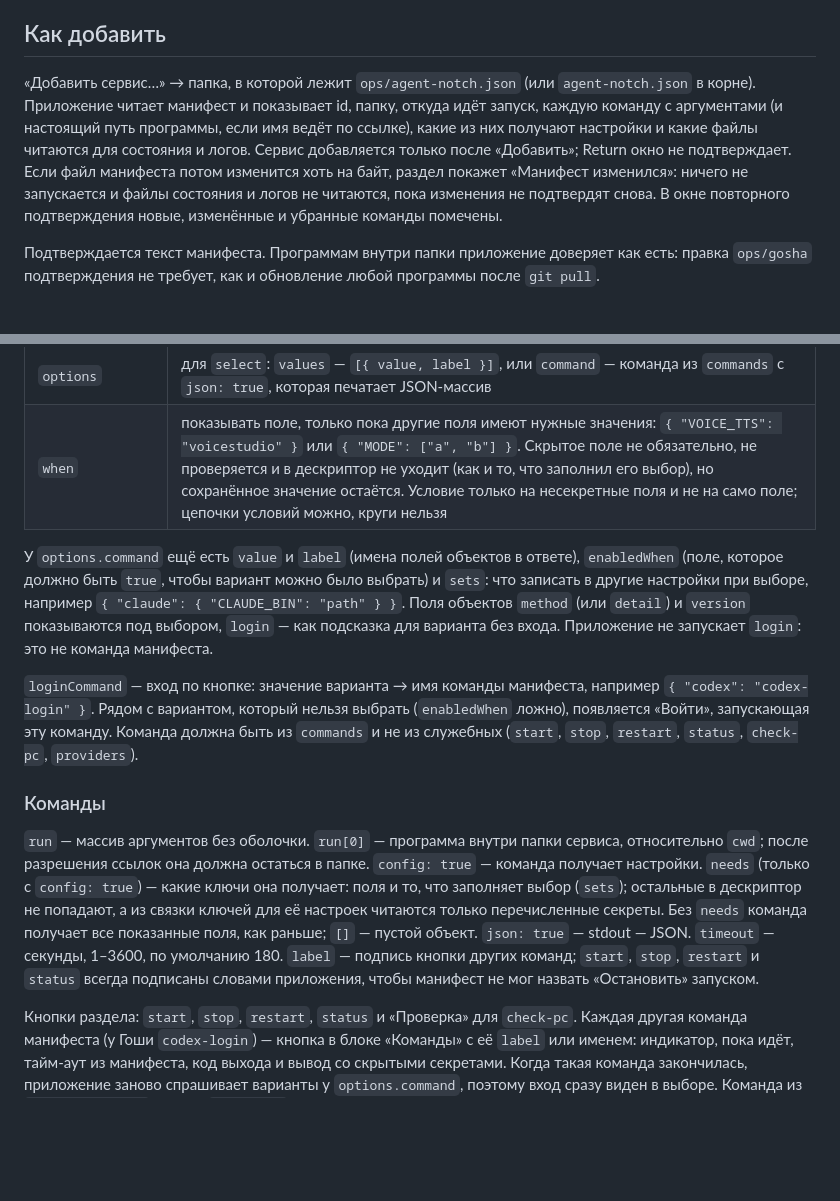
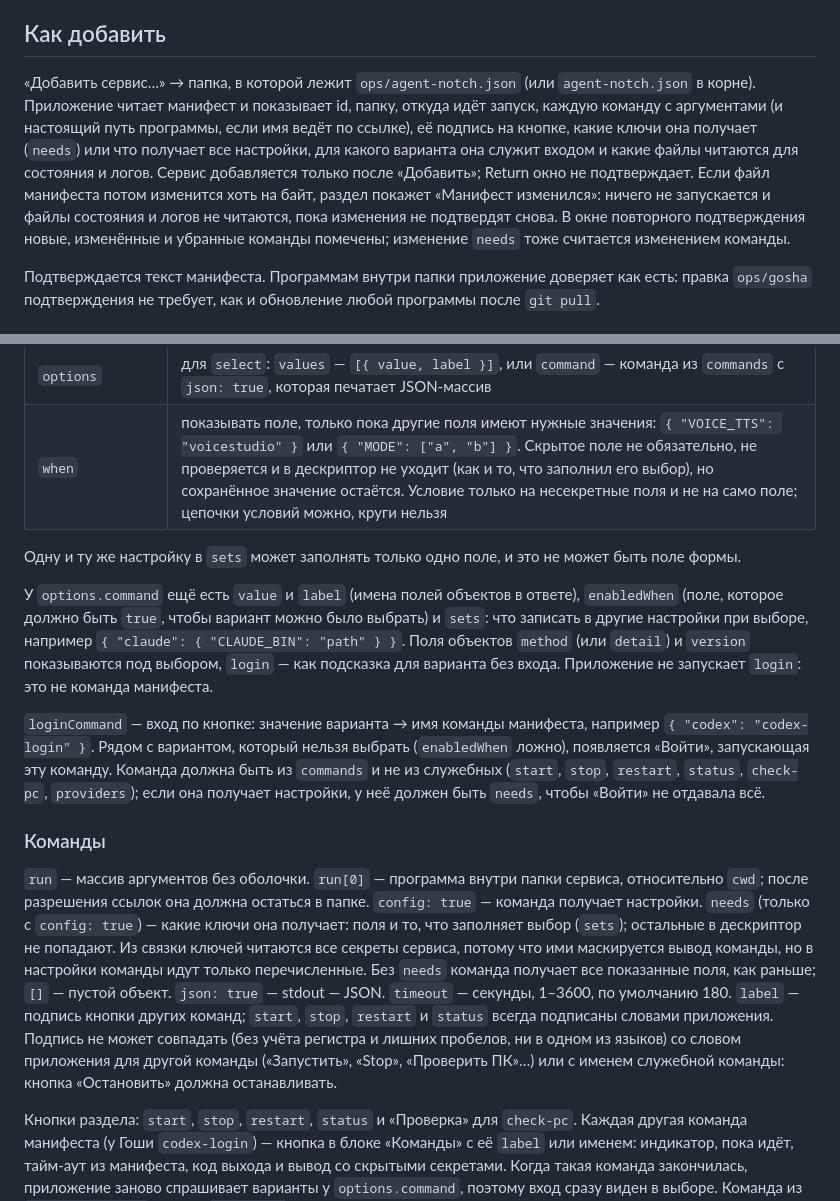
Before and after one commit to Bio-Tvorogok/Agent-Notch, a Markdown page: docs/services.md, 2 parts joined by grey strips. Drawn GitHub-style; blank space fills up the shorter version.

Commit message:
docs(services): label rules, unique fill-ins, what the Keychain read covers
Co-Authored-By: Claude Opus 5.5 <noreply@anthropic.com>

```diff
--- a/docs/services.md
+++ b/docs/services.md
@@ -4,7 +4,7 @@
 
 ## Как добавить
 
-«Добавить сервис…» → папка, в которой лежит `ops/agent-notch.json` (или `agent-notch.json` в корне). Приложение читает манифест и показывает id, папку, откуда идёт запуск, каждую команду с аргументами (и настоящий путь программы, если имя ведёт по ссылке), какие из них получают настройки и какие файлы читаются для состояния и логов. Сервис добавляется только после «Добавить»; Return окно не подтверждает. Если файл манифеста потом изменится хоть на байт, раздел покажет «Манифест изменился»: ничего не запускается и файлы состояния и логов не читаются, пока изменения не подтвердят снова. В окне повторного подтверждения новые, изменённые и убранные команды помечены.
+«Добавить сервис…» → папка, в которой лежит `ops/agent-notch.json` (или `agent-notch.json` в корне). Приложение читает манифест и показывает id, папку, откуда идёт запуск, каждую команду с аргументами (и настоящий путь программы, если имя ведёт по ссылке), её подпись на кнопке, какие ключи она получает (`needs`) или что получает все настройки, для какого варианта она служит входом и какие файлы читаются для состояния и логов. Сервис добавляется только после «Добавить»; Return окно не подтверждает. Если файл манифеста потом изменится хоть на байт, раздел покажет «Манифест изменился»: ничего не запускается и файлы состояния и логов не читаются, пока изменения не подтвердят снова. В окне повторного подтверждения новые, изменённые и убранные команды помечены; изменение `needs` тоже считается изменением команды.
 
 Подтверждается текст манифеста. Программам внутри папки приложение доверяет как есть: правка `ops/gosha` подтверждения не требует, как и обновление любой программы после `git pull`.
 
@@ -41,13 +41,15 @@
 | `options` | для `select`: `values` — `[{ value, label }]`, или `command` — команда из `commands` с `json: true`, которая печатает JSON-массив |
 | `when` | показывать поле, только пока другие поля имеют нужные значения: `{ "VOICE_TTS": "voicestudio" }` или `{ "MODE": ["a", "b"] }`. Скрытое поле не обязательно, не проверяется и в дескриптор не уходит (как и то, что заполнил его выбор), но сохранённое значение остаётся. Условие только на несекретные поля и не на само поле; цепочки условий можно, круги нельзя |
 
+Одну и ту же настройку в `sets` может заполнять только одно поле, и это не может быть поле формы.
+
 У `options.command` ещё есть `value` и `label` (имена полей объектов в ответе), `enabledWhen` (поле, которое должно быть `true`, чтобы вариант можно было выбрать) и `sets`: что записать в другие настройки при выборе, например `{ "claude": { "CLAUDE_BIN": "path" } }`. Поля объектов `method` (или `detail`) и `version` показываются под выбором, `login` — как подсказка для варианта без входа. Приложение не запускает `login`: это не команда манифеста.
 
-`loginCommand` — вход по кнопке: значение варианта → имя команды манифеста, например `{ "codex": "codex-login" }`. Рядом с вариантом, который нельзя выбрать (`enabledWhen` ложно), появляется «Войти», запускающая эту команду. Команда должна быть из `commands` и не из служебных (`start`, `stop`, `restart`, `status`, `check-pc`, `providers`).
+`loginCommand` — вход по кнопке: значение варианта → имя команды манифеста, например `{ "codex": "codex-login" }`. Рядом с вариантом, который нельзя выбрать (`enabledWhen` ложно), появляется «Войти», запускающая эту команду. Команда должна быть из `commands` и не из служебных (`start`, `stop`, `restart`, `status`, `check-pc`, `providers`); если она получает настройки, у неё должен быть `needs`, чтобы «Войти» не отдавала всё.
 
 ### Команды
 
-`run` — массив аргументов без оболочки. `run[0]` — программа внутри папки сервиса, относительно `cwd`; после разрешения ссылок она должна остаться в папке. `config: true` — команда получает настройки. `needs` (только с `config: true`) — какие ключи она получает: поля и то, что заполняет выбор (`sets`); остальные в дескриптор не попадают, а из связки ключей для её настроек читаются только перечисленные секреты. Без `needs` команда получает все показанные поля, как раньше; `[]` — пустой объект. `json: true` — stdout — JSON. `timeout` — секунды, 1–3600, по умолчанию 180. `label` — подпись кнопки других команд; `start`, `stop`, `restart` и `status` всегда подписаны словами приложения, чтобы манифест не мог назвать «Остановить» запуском.
+`run` — массив аргументов без оболочки. `run[0]` — программа внутри папки сервиса, относительно `cwd`; после разрешения ссылок она должна остаться в папке. `config: true` — команда получает настройки. `needs` (только с `config: true`) — какие ключи она получает: поля и то, что заполняет выбор (`sets`); остальные в дескриптор не попадают. Из связки ключей читаются все секреты сервиса, потому что ими маскируется вывод команды, но в настройки команды идут только перечисленные. Без `needs` команда получает все показанные поля, как раньше; `[]` — пустой объект. `json: true` — stdout — JSON. `timeout` — секунды, 1–3600, по умолчанию 180. `label` — подпись кнопки других команд; `start`, `stop`, `restart` и `status` всегда подписаны словами приложения. Подпись не может совпадать (без учёта регистра и лишних пробелов, ни в одном из языков) со словом приложения для другой команды («Запустить», «Stop», «Проверить ПК»…) или с именем служебной команды: кнопка «Остановить» должна останавливать.
 
 Кнопки раздела: `start`, `stop`, `restart`, `status` и «Проверка» для `check-pc`. Каждая другая команда манифеста (у Гоши `codex-login`) — кнопка в блоке «Команды» с её `label` или именем: индикатор, пока идёт, тайм-аут из манифеста, код выхода и вывод со скрытыми секретами. Когда такая команда закончилась, приложение заново спрашивает варианты у `options.command`, поэтому вход сразу виден в выборе. Команда из `options.command` (у Гоши `providers`) запускается сама, когда открываются настройки сервиса, и по кнопке «Обновить». Start, Stop и Restart ждут друг друга; остальные команды идут параллельно с ними, так что десятиминутный вход не мешает остановить сервис. Start и Restart требуют заполненных обязательных полей из тех, что они получают; остальные команды с `config: true` получают то, что заполнено, поэтому проверка работает и до заполнения всей формы. `check-pc` печатает `{ ok, url, healthMs, latencyMs, error }`; если JSON нет, показывается последняя строка stderr.
 
```
